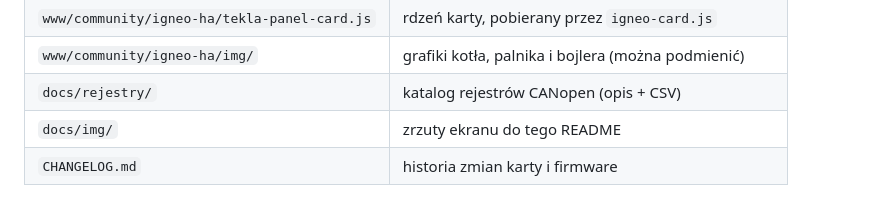
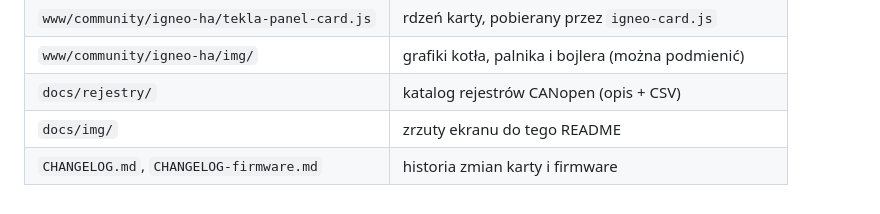
Before and after one commit to GieOeRZet/Igneo-CAN, a Markdown page: README.md, the part around the change. Drawn GitHub-style.

Commit message:
README: pliki changelogow
Co-Authored-By: Claude Sonnet 5.5 <noreply@anthropic.com>
Claude-Session: https://claude.ai/code/session_016ptH2Szcoakmtujhjq9oxA

```diff
--- a/README.md
+++ b/README.md
@@ -170,4 +170,4 @@ Karta używa `img/kociol.*`, `img/palnik.*`, `img/bojler.*` (png, webp, jpg, jpe
 | `www/community/igneo-ha/img/` | grafiki kotła, palnika i bojlera (można podmienić) |
 | `docs/rejestry/` | katalog rejestrów CANopen (opis + CSV) |
 | `docs/img/` | zrzuty ekranu do tego README |
-| `CHANGELOG.md` | historia zmian karty i firmware |
+| `CHANGELOG.md`, `CHANGELOG-firmware.md` | historia zmian karty i firmware |
```
